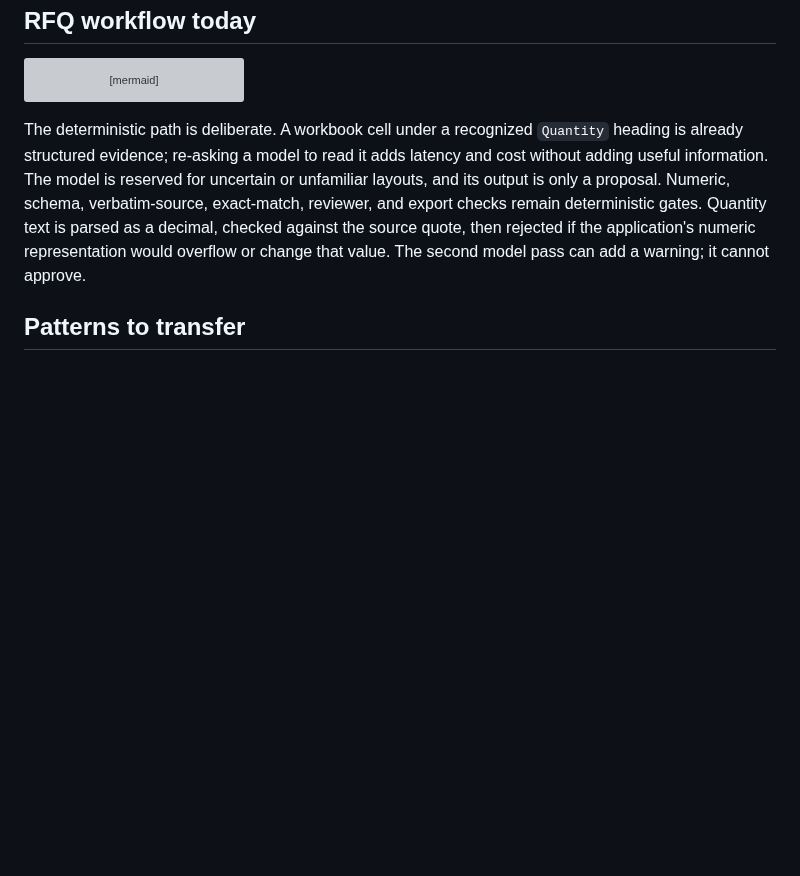
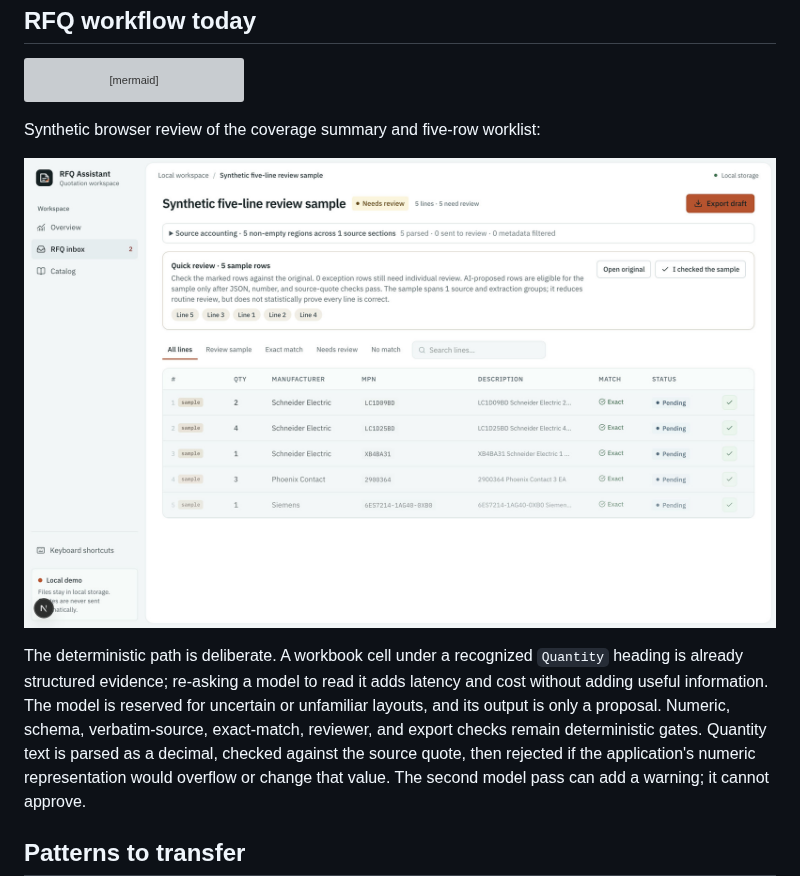
Before and after one commit to ayushcodes13/RFQ-Assistant, a Markdown page: docs/ADVANCED_INGESTION_ADAPTATION.md, the part around the change. Rendered like a GitHub page; pictures changed too: docs/advanced-ingestion-review.jpeg (added); blank space fills up the shorter version; grey boxes are pictures that could not be loaded.

Commit message:
docs: add synthetic ingestion review screenshot

````diff
--- a/docs/ADVANCED_INGESTION_ADAPTATION.md
+++ b/docs/ADVANCED_INGESTION_ADAPTATION.md
@@ -37,6 +37,10 @@ flowchart TD
     HUMAN --> BATCH[Explicit batch approval only after clean sample]
     BATCH --> T[Blocked or draft-labeled worksheet + unsent email]
 ```
+
+Synthetic browser review of the coverage summary and five-row worklist:
+
+![Synthetic RFQ review workbench](advanced-ingestion-review.jpeg)
 
 The deterministic path is deliberate. A workbook cell under a recognized
 `Quantity` heading is already structured evidence; re-asking a model to read it
````
